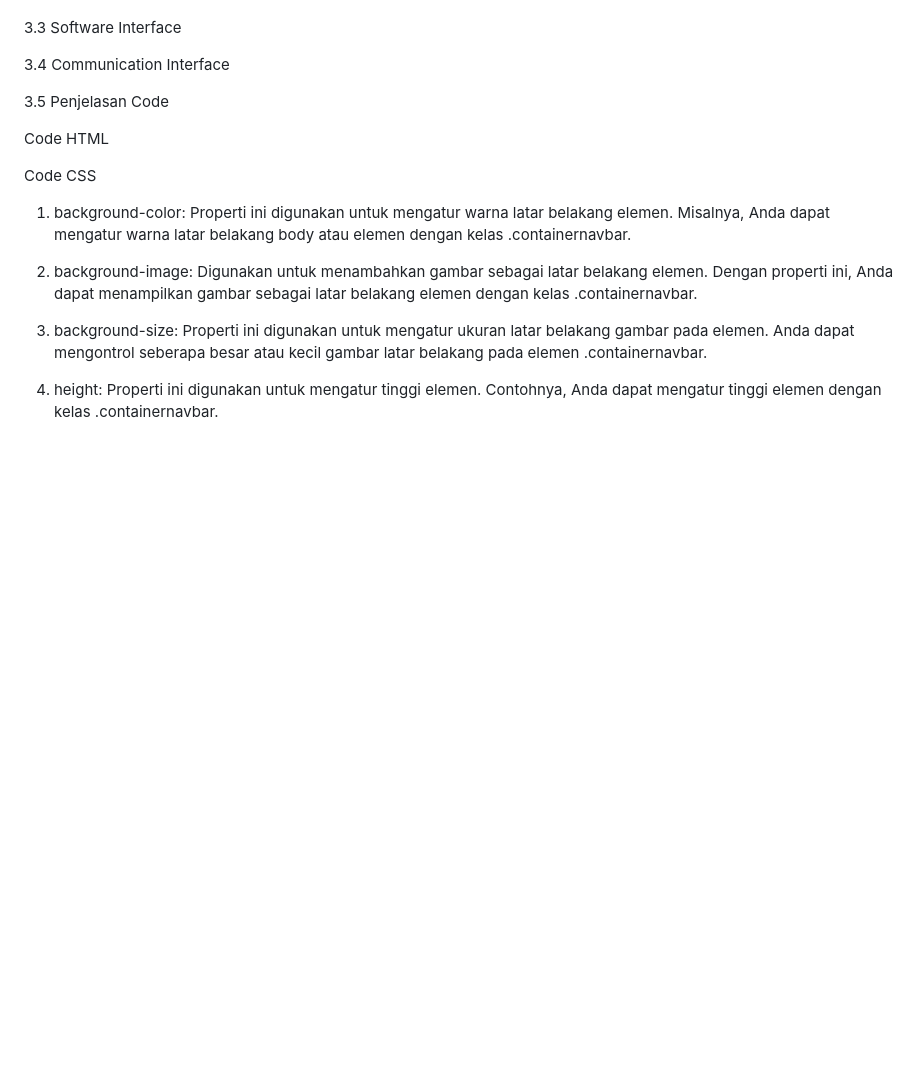
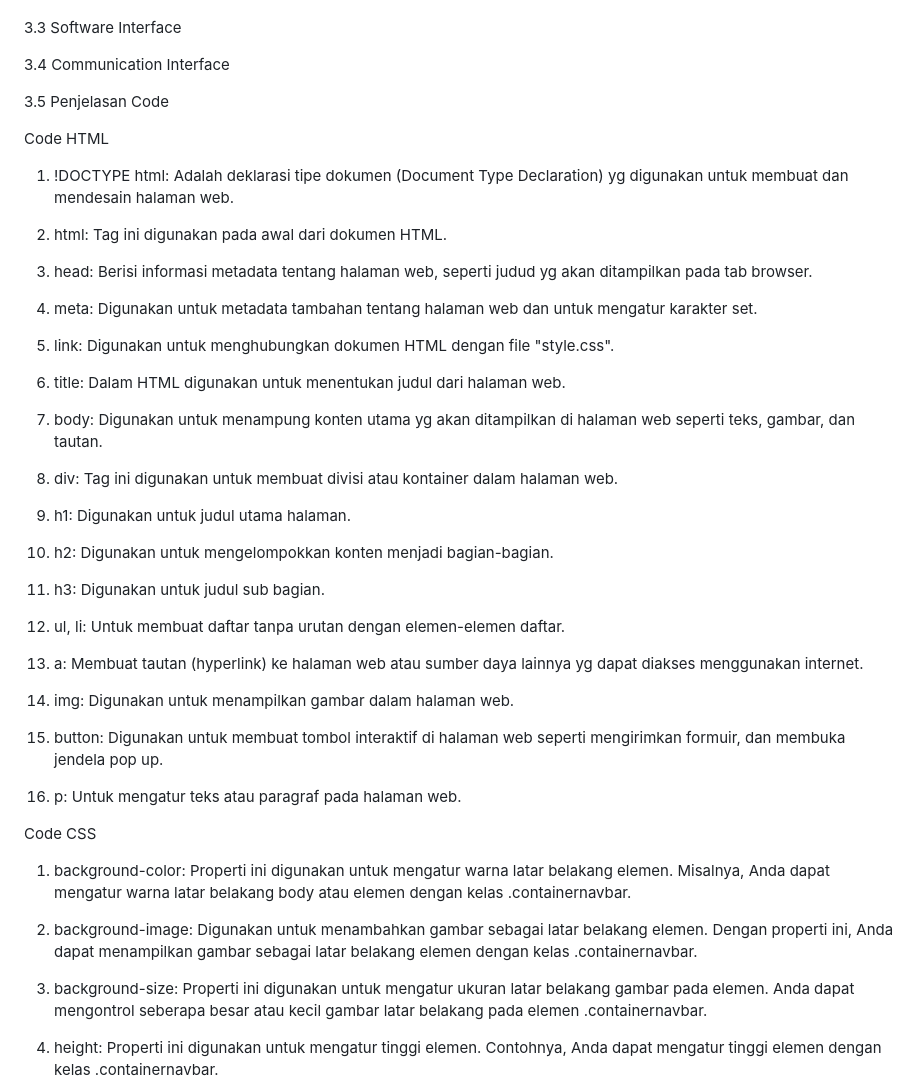
Before and after one commit to 22091397013MiftakhDamarFaizin/2022A-Kelompok-8, a Markdown page: README.md, the part around the change. Drawn GitHub-style; blank space fills up the shorter version.

```diff
--- a/README.md
+++ b/README.md
@@ -103,6 +103,38 @@ User 	User dapat melakukan kegiatan penting pada  website seperti membaca sinops
 
 Code HTML
 
+1. !DOCTYPE html: Adalah deklarasi tipe dokumen (Document Type Declaration) yg digunakan untuk membuat dan mendesain halaman web.
+
+2. html: Tag ini digunakan pada awal dari dokumen HTML.
+
+3. head: Berisi informasi metadata tentang halaman web, seperti judud yg akan ditampilkan pada tab browser.
+
+4. meta: Digunakan untuk metadata tambahan tentang halaman web dan untuk mengatur karakter set.
+
+5. link: Digunakan untuk menghubungkan dokumen HTML dengan file "style.css".
+
+6. title: Dalam HTML digunakan untuk menentukan judul dari halaman web.
+
+7. body: Digunakan untuk menampung konten utama yg akan ditampilkan di halaman web seperti teks, gambar, dan tautan.
+
+8. div: Tag ini digunakan untuk membuat divisi atau kontainer dalam halaman web.
+
+9. h1: Digunakan untuk judul utama halaman.
+
+10. h2: Digunakan untuk mengelompokkan konten menjadi bagian-bagian.
+
+11. h3: Digunakan untuk judul sub bagian.
+
+12. ul, li: Untuk membuat daftar tanpa urutan dengan elemen-elemen daftar.
+
+13. a: Membuat tautan (hyperlink) ke halaman web atau sumber daya lainnya yg dapat diakses menggunakan internet.
+
+14. img: Digunakan untuk menampilkan gambar dalam halaman web.
+
+15. button: Digunakan untuk membuat tombol interaktif di halaman web seperti mengirimkan formuir, dan membuka jendela pop up.
+
+16. p: Untuk mengatur teks atau paragraf pada halaman web.
+
 Code CSS
 
 1. background-color: Properti ini digunakan untuk mengatur warna latar belakang elemen. Misalnya, Anda dapat mengatur    warna latar belakang body atau elemen dengan kelas .containernavbar.
```
